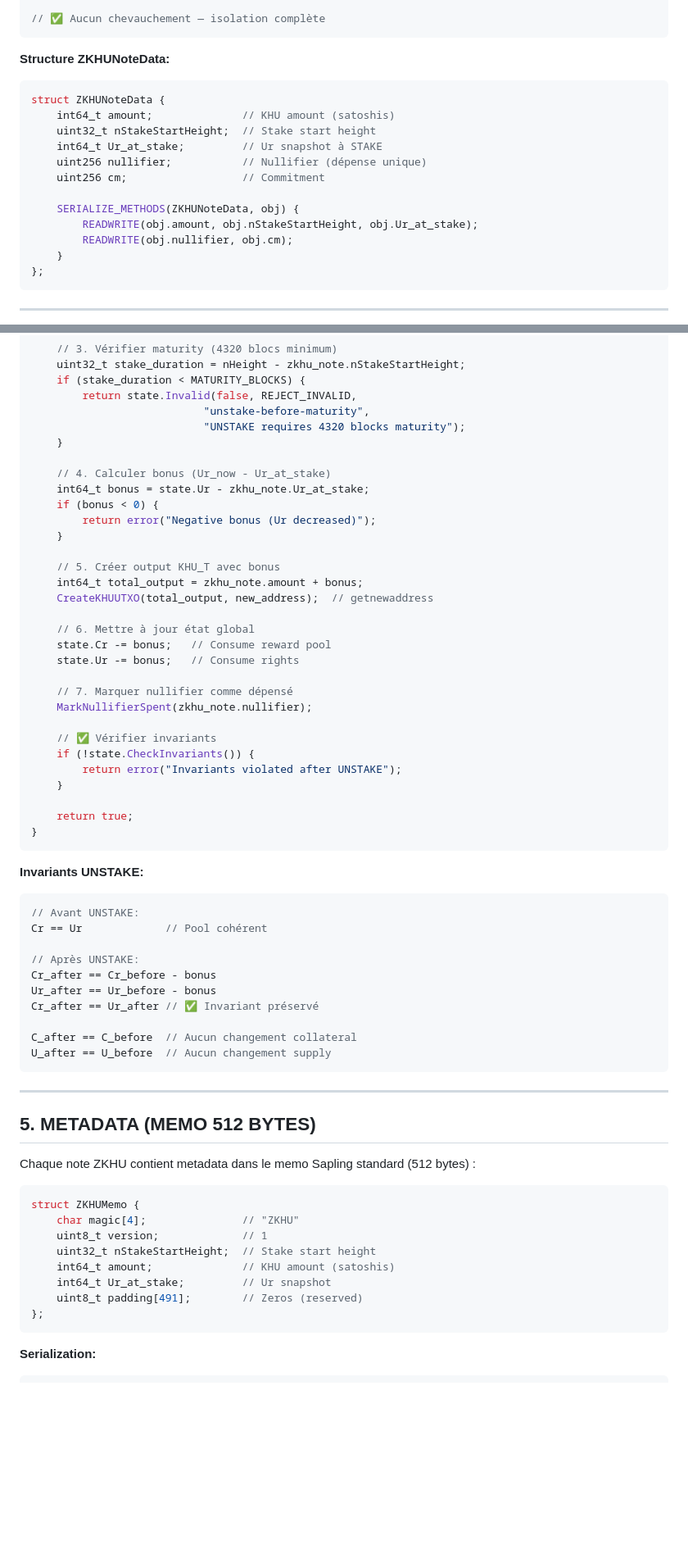
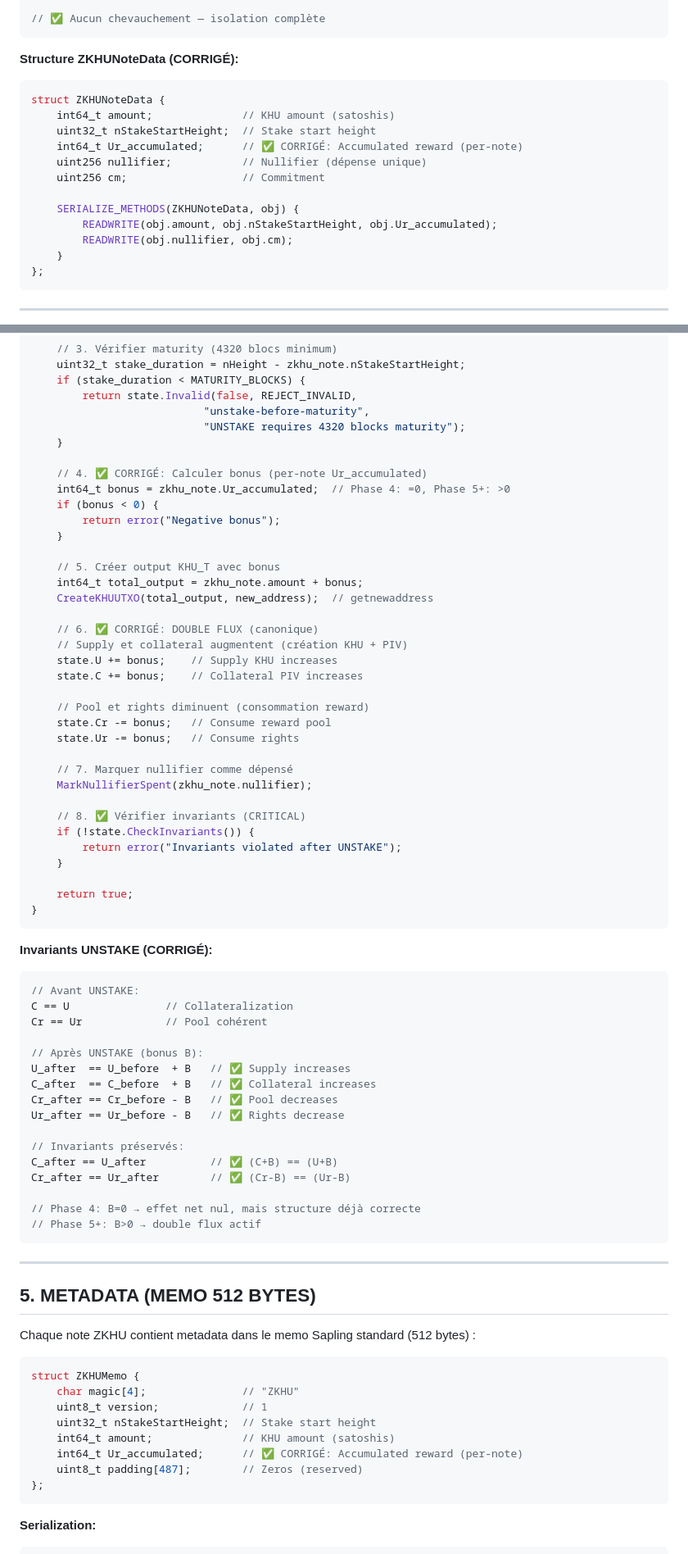
Before and after one commit to AdonisPhusis/PIVX-KHU-PROPOSAL, a Markdown page: docs/blueprints/05-ZKHU-SAPLING-STAKE.md, 2 parts joined by grey strips. Shown at 82% size. GitHub-like rendering; blank space fills up the shorter version.

````diff
--- a/docs/blueprints/05-ZKHU-SAPLING-STAKE.md
+++ b/docs/blueprints/05-ZKHU-SAPLING-STAKE.md
@@ -114,18 +133,18 @@ ZKHU utilise un namespace séparé avec préfixe `'K'` :
 // ✅ Aucun chevauchement — isolation complète
 ```
 
-**Structure ZKHUNoteData:**
+**Structure ZKHUNoteData (CORRIGÉ):**
 
 ```cpp
 struct ZKHUNoteData {
     int64_t amount;              // KHU amount (satoshis)
     uint32_t nStakeStartHeight;  // Stake start height
-    int64_t Ur_at_stake;         // Ur snapshot à STAKE
+    int64_t Ur_accumulated;      // ✅ CORRIGÉ: Accumulated reward (per-note)
     uint256 nullifier;           // Nullifier (dépense unique)
     uint256 cm;                  // Commitment
 
     SERIALIZE_METHODS(ZKHUNoteData, obj) {
-        READWRITE(obj.amount, obj.nStakeStartHeight, obj.Ur_at_stake);
+        READWRITE(obj.amount, obj.nStakeStartHeight, obj.Ur_accumulated);
         READWRITE(obj.nullifier, obj.cm);
     }
 };
@@ -202,24 +221,29 @@ bool ProcessUNSTAKE(const CTransaction& tx, KhuGlobalState& state) {
                            "UNSTAKE requires 4320 blocks maturity");
     }
 
-    // 4. Calculer bonus (Ur_now - Ur_at_stake)
-    int64_t bonus = state.Ur - zkhu_note.Ur_at_stake;
+    // 4. ✅ CORRIGÉ: Calculer bonus (per-note Ur_accumulated)
+    int64_t bonus = zkhu_note.Ur_accumulated;  // Phase 4: =0, Phase 5+: >0
     if (bonus < 0) {
-        return error("Negative bonus (Ur decreased)");
+        return error("Negative bonus");
     }
 
     // 5. Créer output KHU_T avec bonus
     int64_t total_output = zkhu_note.amount + bonus;
     CreateKHUUTXO(total_output, new_address);  // getnewaddress
 
-    // 6. Mettre à jour état global
+    // 6. ✅ CORRIGÉ: DOUBLE FLUX (canonique)
+    // Supply et collateral augmentent (création KHU + PIV)
+    state.U += bonus;    // Supply KHU increases
+    state.C += bonus;    // Collateral PIV increases
+
+    // Pool et rights diminuent (consommation reward)
     state.Cr -= bonus;   // Consume reward pool
     state.Ur -= bonus;   // Consume rights
 
     // 7. Marquer nullifier comme dépensé
     MarkNullifierSpent(zkhu_note.nullifier);
 
-    // ✅ Vérifier invariants
+    // 8. ✅ Vérifier invariants (CRITICAL)
     if (!state.CheckInvariants()) {
         return error("Invariants violated after UNSTAKE");
     }
@@ -228,18 +252,24 @@ bool ProcessUNSTAKE(const CTransaction& tx, KhuGlobalState& state) {
 }
 ```
 
-**Invariants UNSTAKE:**
+**Invariants UNSTAKE (CORRIGÉ):**
 ```cpp
 // Avant UNSTAKE:
+C == U               // Collateralization
 Cr == Ur             // Pool cohérent
 
-// Après UNSTAKE:
-Cr_after == Cr_before - bonus
-Ur_after == Ur_before - bonus
-Cr_after == Ur_after // ✅ Invariant préservé
+// Après UNSTAKE (bonus B):
+U_after  == U_before  + B   // ✅ Supply increases
+C_after  == C_before  + B   // ✅ Collateral increases
+Cr_after == Cr_before - B   // ✅ Pool decreases
+Ur_after == Ur_before - B   // ✅ Rights decrease
 
-C_after == C_before  // Aucun changement collateral
-U_after == U_before  // Aucun changement supply
+// Invariants préservés:
+C_after == U_after          // ✅ (C+B) == (U+B)
+Cr_after == Ur_after        // ✅ (Cr-B) == (Ur-B)
+
+// Phase 4: B=0 → effet net nul, mais structure déjà correcte
+// Phase 5+: B>0 → double flux actif
 ```
 
 ---
@@ -254,8 +284,8 @@ struct ZKHUMemo {
     uint8_t version;             // 1
     uint32_t nStakeStartHeight;  // Stake start height
     int64_t amount;              // KHU amount (satoshis)
-    int64_t Ur_at_stake;         // Ur snapshot
-    uint8_t padding[491];        // Zeros (reserved)
+    int64_t Ur_accumulated;      // ✅ CORRIGÉ: Accumulated reward (per-note)
+    uint8_t padding[487];        // Zeros (reserved)
 };
 ```
 
````
Also changed, not shown: other parts of docs/blueprints/05-ZKHU-SAPLING-STAKE.md (+22 -3 lines), docs/CODE_REVIEW_CHECKLIST_PHASE4.md (added, +452 -0 lines).
